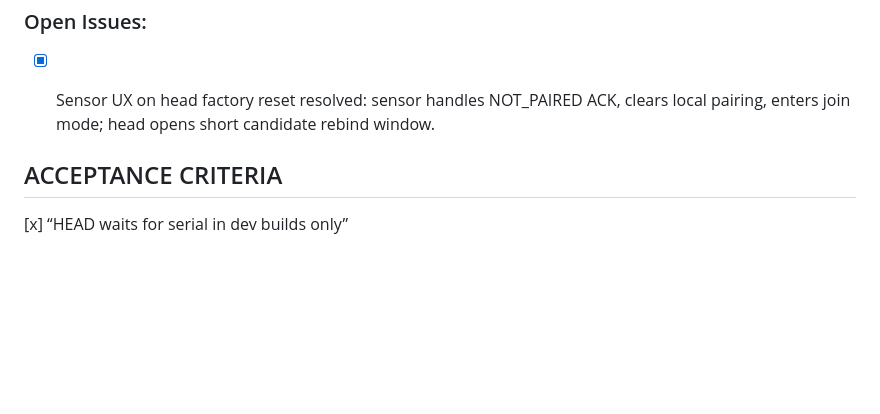
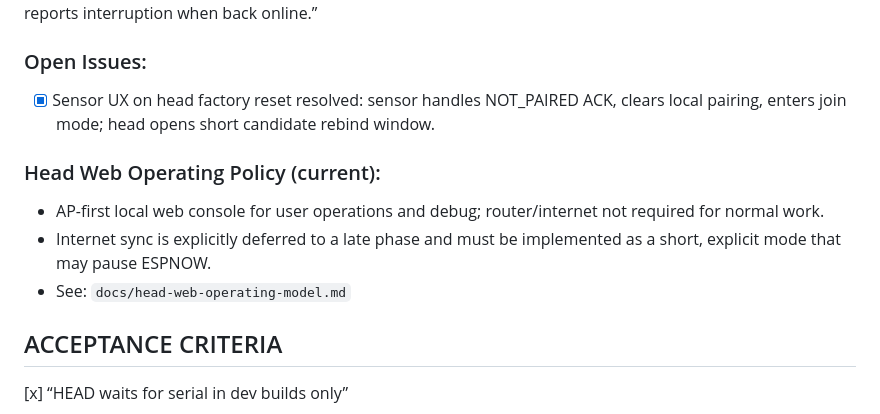
Before and after one commit to paulmarx-dev/automatic-irrigation-system, a Markdown page: todo.md, the part around the change. Rendered like a GitHub page; blank space fills up the shorter version.

Commit message:
docs: define AP-first head web operating model

```diff
--- a/todo.md
+++ b/todo.md
@@ -49,6 +49,11 @@ Head networking mode = SoftAP always (local UI), STA hotspot only for upload (ma
 
 ### Open Issues:
 - [x] Sensor UX on head factory reset resolved: sensor handles NOT_PAIRED ACK, clears local pairing, enters join mode; head opens short candidate rebind window.
+
+### Head Web Operating Policy (current):
+- AP-first local web console for user operations and debug; router/internet not required for normal work.
+- Internet sync is explicitly deferred to a late phase and must be implemented as a short, explicit mode that may pause ESPNOW.
+- See: `docs/head-web-operating-model.md`
 
 
 ## ACCEPTANCE CRITERIA
```
Also changed, not shown: docs/head-web-operating-model.md (added, +100 -0 lines).
